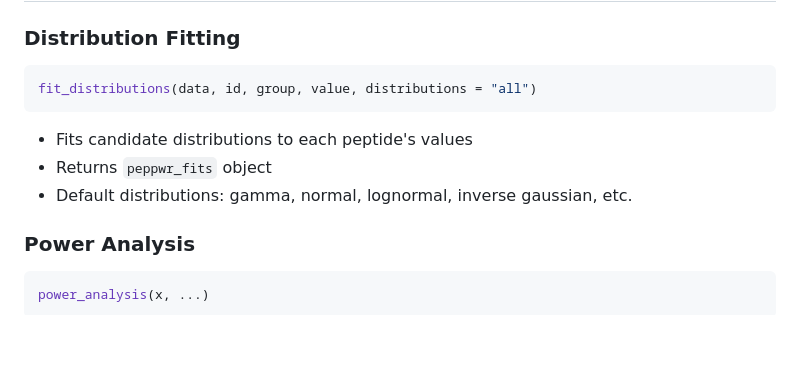
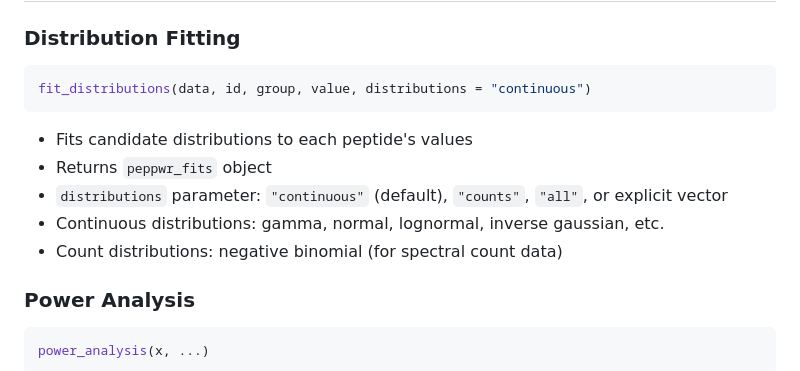
Before and after one commit to TeamMacLean/peppwR, a Markdown page: CLAUDE.md, the part around one of its changes. GitHub-like rendering; blank space fills up the shorter version.

````diff
--- a/CLAUDE.md
+++ b/CLAUDE.md
@@ -76,11 +76,13 @@ Power analysis results.
 ### Distribution Fitting
 
 ```r
-fit_distributions(data, id, group, value, distributions = "all")
+fit_distributions(data, id, group, value, distributions = "continuous")
 ```
 - Fits candidate distributions to each peptide's values
 - Returns `peppwr_fits` object
-- Default distributions: gamma, normal, lognormal, inverse gaussian, etc.
+- `distributions` parameter: `"continuous"` (default), `"counts"`, `"all"`, or explicit vector
+- Continuous distributions: gamma, normal, lognormal, inverse gaussian, etc.
+- Count distributions: negative binomial (for spectral count data)
 
 ### Power Analysis
 
````
Also changed, not shown: other parts of CLAUDE.md (+25 -16 lines).
